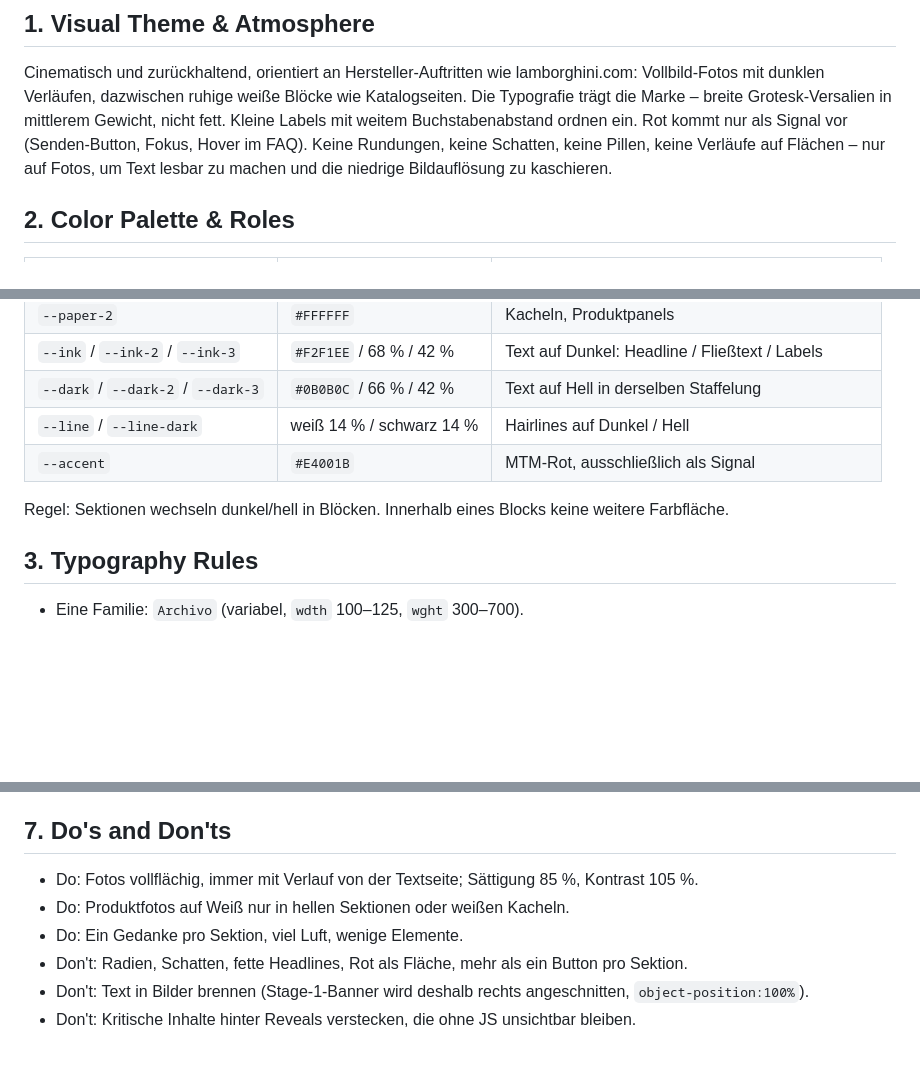
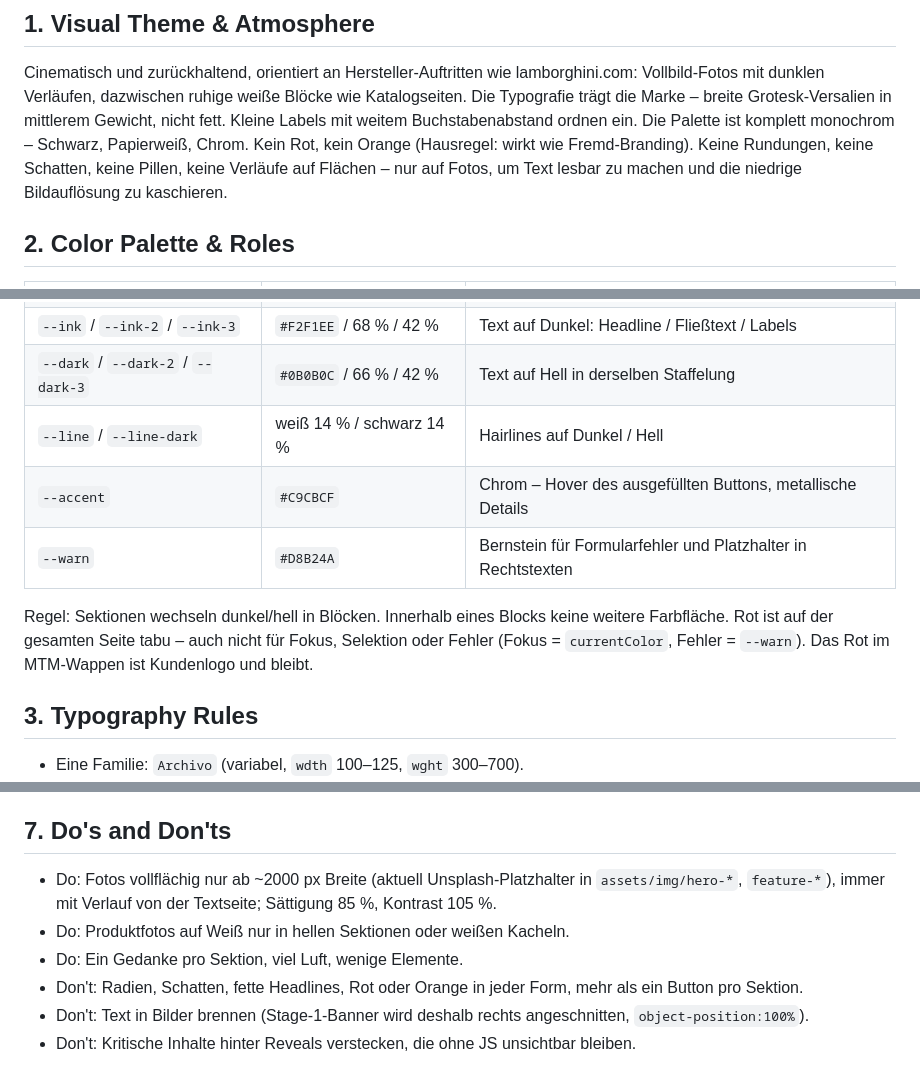
Before and after one commit to Filip-KR07/mtm-website, a Markdown page: DESIGN.md, 3 parts joined by grey strips. GitHub-like rendering; blank space fills up the shorter version.

Commit message:
DESIGN.md: monochrome Palette, Rot-Verbot, Foto-Mindestbreite
Co-Authored-By: Claude Fable 5.1 <noreply@anthropic.com>

```diff
--- a/DESIGN.md
+++ b/DESIGN.md
@@ -9,7 +9,8 @@ Cinematisch und zurückhaltend, orientiert an Hersteller-Auftritten wie
 lamborghini.com: Vollbild-Fotos mit dunklen Verläufen, dazwischen ruhige weiße
 Blöcke wie Katalogseiten. Die Typografie trägt die Marke – breite Grotesk-Versalien
 in mittlerem Gewicht, nicht fett. Kleine Labels mit weitem Buchstabenabstand
-ordnen ein. Rot kommt nur als Signal vor (Senden-Button, Fokus, Hover im FAQ).
+ordnen ein. Die Palette ist komplett monochrom – Schwarz, Papierweiß, Chrom. Kein Rot,
+kein Orange (Hausregel: wirkt wie Fremd-Branding).
 Keine Rundungen, keine Schatten, keine Pillen, keine Verläufe auf Flächen –
 nur auf Fotos, um Text lesbar zu machen und die niedrige Bildauflösung zu kaschieren.
 
@@ -24,10 +25,13 @@ nur auf Fotos, um Text lesbar zu machen und die niedrige Bildauflösung zu kasch
 | `--ink` / `--ink-2` / `--ink-3` | `#F2F1EE` / 68 % / 42 % | Text auf Dunkel: Headline / Fließtext / Labels |
 | `--dark` / `--dark-2` / `--dark-3` | `#0B0B0C` / 66 % / 42 % | Text auf Hell in derselben Staffelung |
 | `--line` / `--line-dark` | weiß 14 % / schwarz 14 % | Hairlines auf Dunkel / Hell |
-| `--accent` | `#E4001B` | MTM-Rot, ausschließlich als Signal |
+| `--accent` | `#C9CBCF` | Chrom – Hover des ausgefüllten Buttons, metallische Details |
+| `--warn` | `#D8B24A` | Bernstein für Formularfehler und Platzhalter in Rechtstexten |
 
 Regel: Sektionen wechseln dunkel/hell in Blöcken. Innerhalb eines Blocks keine
-weitere Farbfläche.
+weitere Farbfläche. Rot ist auf der gesamten Seite tabu – auch nicht für Fokus,
+Selektion oder Fehler (Fokus = `currentColor`, Fehler = `--warn`). Das Rot im
+MTM-Wappen ist Kundenlogo und bleibt.
 
 ## 3. Typography Rules
 
@@ -67,10 +71,10 @@ dunkel/hell. Hairlines statt Kanten. Blur ausschließlich in der gescrollten Nav
 
 ## 7. Do's and Don'ts
 
-- Do: Fotos vollflächig, immer mit Verlauf von der Textseite; Sättigung 85 %, Kontrast 105 %.
+- Do: Fotos vollflächig nur ab ~2000 px Breite (aktuell Unsplash-Platzhalter in `assets/img/hero-*`, `feature-*`), immer mit Verlauf von der Textseite; Sättigung 85 %, Kontrast 105 %.
 - Do: Produktfotos auf Weiß nur in hellen Sektionen oder weißen Kacheln.
 - Do: Ein Gedanke pro Sektion, viel Luft, wenige Elemente.
-- Don't: Radien, Schatten, fette Headlines, Rot als Fläche, mehr als ein Button pro Sektion.
+- Don't: Radien, Schatten, fette Headlines, Rot oder Orange in jeder Form, mehr als ein Button pro Sektion.
 - Don't: Text in Bilder brennen (Stage-1-Banner wird deshalb rechts angeschnitten, `object-position:100%`).
 - Don't: Kritische Inhalte hinter Reveals verstecken, die ohne JS unsichtbar bleiben.
 
```
Also changed, not shown: other parts of DESIGN.md (+1 -1 lines).
